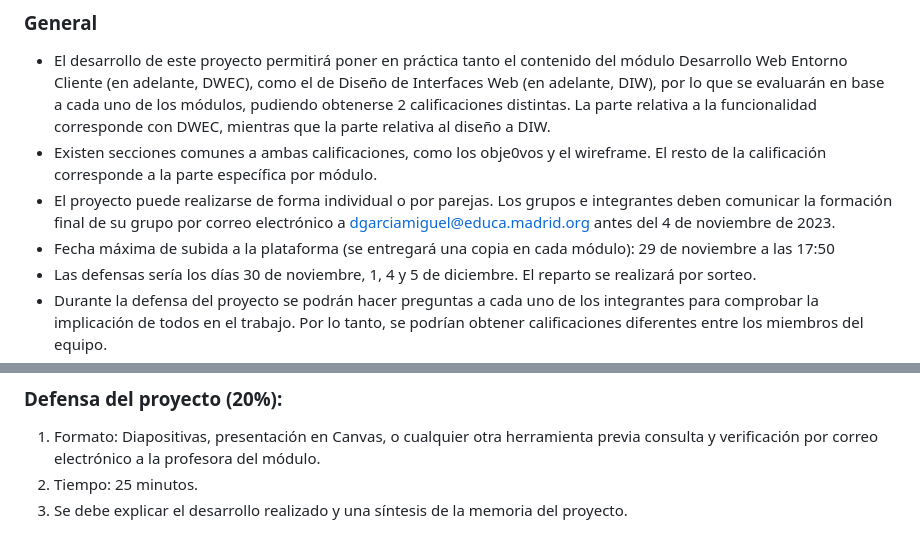
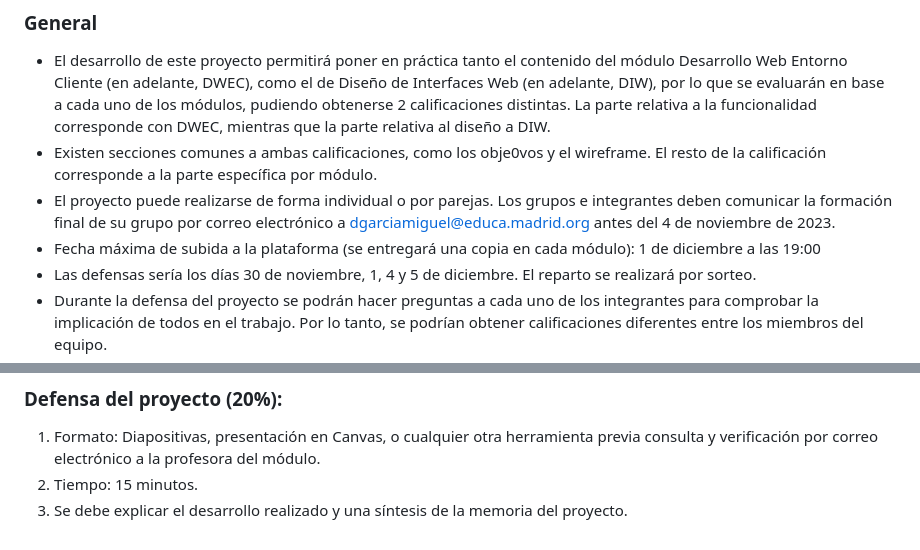
Before and after one commit to JuanMiguelLeon/Proyecto-Cliente-DIW, a Markdown page: README.md, 2 parts joined by grey strips. GitHub-like rendering.

```diff
--- a/README.md
+++ b/README.md
@@ -51,7 +51,7 @@
 - El desarrollo de este proyecto permitirá poner en práctica tanto el contenido del módulo Desarrollo Web Entorno Cliente (en adelante, DWEC), como el de Diseño de Interfaces Web (en adelante, DIW), por lo que se evaluarán en base a cada uno de los módulos, pudiendo obtenerse 2 calificaciones distintas. La parte relativa a la funcionalidad corresponde con DWEC, mientras que la parte relativa al diseño a DIW.
 - Existen secciones comunes a ambas calificaciones, como los obje0vos y el wireframe. El resto de la calificación corresponde a la parte específica por módulo.
 - El proyecto puede realizarse de forma individual o por parejas. Los grupos e integrantes deben comunicar la formación final de su grupo por correo electrónico a dgarciamiguel@educa.madrid.org antes del 4 de noviembre de 2023.
-- Fecha máxima de subida a la plataforma (se entregará una copia en cada módulo): 29 de noviembre a las 17:50
+- Fecha máxima de subida a la plataforma (se entregará una copia en cada módulo): 1 de diciembre a las 19:00
 - Las defensas sería los días 30 de noviembre, 1, 4 y 5 de diciembre. El reparto se realizará por sorteo.
 - Durante la defensa del proyecto se podrán hacer preguntas a cada uno de los integrantes para comprobar la implicación de todos en el trabajo. Por lo tanto, se podrían obtener calificaciones diferentes entre los miembros del equipo.
 - Entregables:
@@ -137,5 +137,5 @@ proyecto en su conjunto. El sitio web debe ser presentar calidad y originalidad
 
 ### Defensa del proyecto (20%):
 1. Formato: Diapositivas, presentación en Canvas, o cualquier otra herramienta previa consulta y verificación por correo electrónico a la profesora del módulo.
-2. Tiempo: 25 minutos.
+2. Tiempo: 15 minutos.
 3. Se debe explicar el desarrollo realizado y una síntesis de la memoria del proyecto.
```
